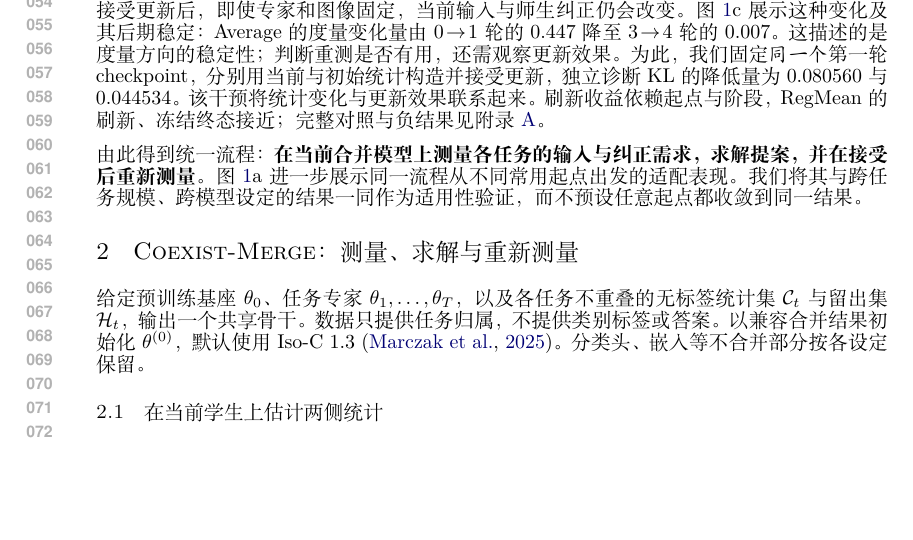
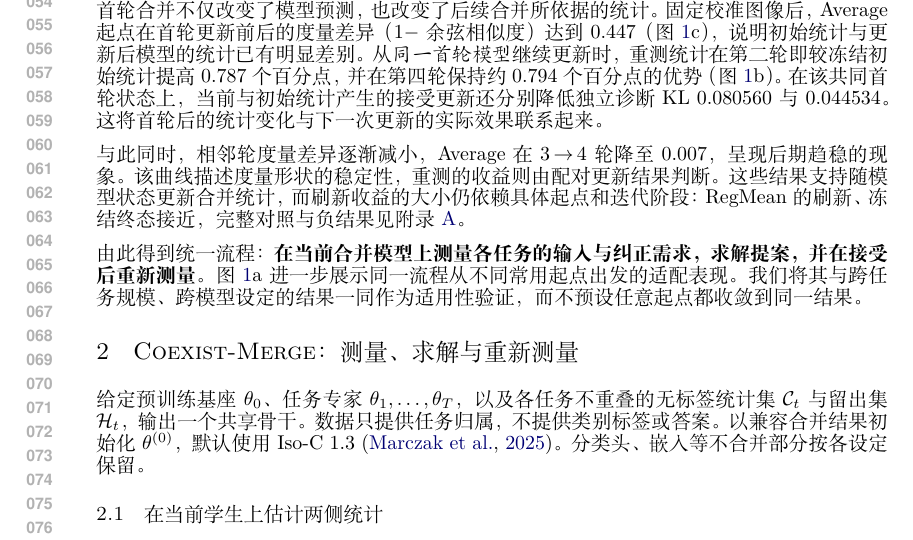
Before and after one commit to euyis1019/INK-ICLR, a LaTeX paper (motivation_method.tex, which reads motivation_method/sections/motivation.tex): part of page 2 of 9, cut at the place of the change, the shorter picture padded with empty space. Compiled offline with XeLaTeX.

Commit message:
docs: connect metric changes with iterative refresh gains

```diff
--- a/motivation_method/sections/motivation.tex
+++ b/motivation_method/sections/motivation.tex
@@ -19,6 +19,8 @@
 \paragraph{为何迭代：继续修正，并更新修正所依赖的度量。}
 以当前状态为参照，并不意味着一次局部拟合足够。从 Average 出发，测试准确率由第一轮的 $83.712\%$ 提高到第四轮的 $85.312\%$。冻结初始 A/G 后继续求解与选步得到 $84.519\%$，单次 CG400 得到 $84.565\%$（图~\ref{fig:motivation}b）。这些对照分别支持后续更新的价值，以及在当前预算下重测统计的额外收益；更多 CG 步并没有替代外层适配。
 
-接受更新后，即使专家和图像固定，当前输入与师生纠正仍会改变。图~\ref{fig:motivation}c 展示这种变化及其后期稳定：Average 的度量变化量由 $0\!\to\!1$ 轮的 $0.447$ 降至 $3\!\to\!4$ 轮的 $0.007$。这描述的是度量方向的稳定性；判断重测是否有用，还需观察更新效果。为此，我们固定\emph{同一个}第一轮 checkpoint，分别用当前与初始统计构造并接受更新，独立诊断 KL 的降低量为 $0.080560$ 与 $0.044534$。该干预将统计变化与更新效果联系起来。刷新收益依赖起点与阶段，RegMean 的刷新、冻结终态接近；完整对照与负结果见附录~\ref{app:protocol}。
+首轮合并不仅改变了模型预测，也改变了后续合并所依据的统计。固定校准图像后，Average 起点在首轮更新前后的度量差异（$1-$余弦相似度）达到 $0.447$（图~\ref{fig:motivation}c），说明初始统计与更新后模型的统计已有明显差别。从\emph{同一首轮模型}继续更新时，重测统计在第二轮即较冻结初始统计提高 $0.787$ 个百分点，并在第四轮保持约 $0.794$ 个百分点的优势（图~\ref{fig:motivation}b）。在该共同首轮状态上，当前与初始统计产生的接受更新还分别降低独立诊断 KL $0.080560$ 与 $0.044534$。这将首轮后的统计变化与下一次更新的实际效果联系起来。
+
+与此同时，相邻轮度量差异逐渐减小，Average 在 $3\!\to\!4$ 轮降至 $0.007$，呈现后期趋稳的现象。该曲线描述度量形状的稳定性，重测的收益则由配对更新结果判断。这些结果支持随模型状态更新合并统计，而刷新收益的大小仍依赖具体起点和迭代阶段：RegMean 的刷新、冻结终态接近，完整对照与负结果见附录~\ref{app:protocol}。
 
 由此得到统一流程：\textbf{在当前合并模型上测量各任务的输入与纠正需求，求解提案，并在接受后重新测量。}图~\ref{fig:motivation}a 进一步展示同一流程从不同常用起点出发的适配表现。我们将其与跨任务规模、跨模型设定的结果一同作为适用性验证，而不预设任意起点都收敛到同一结果。
```
Also changed, not shown: motivation_method.pdf.
